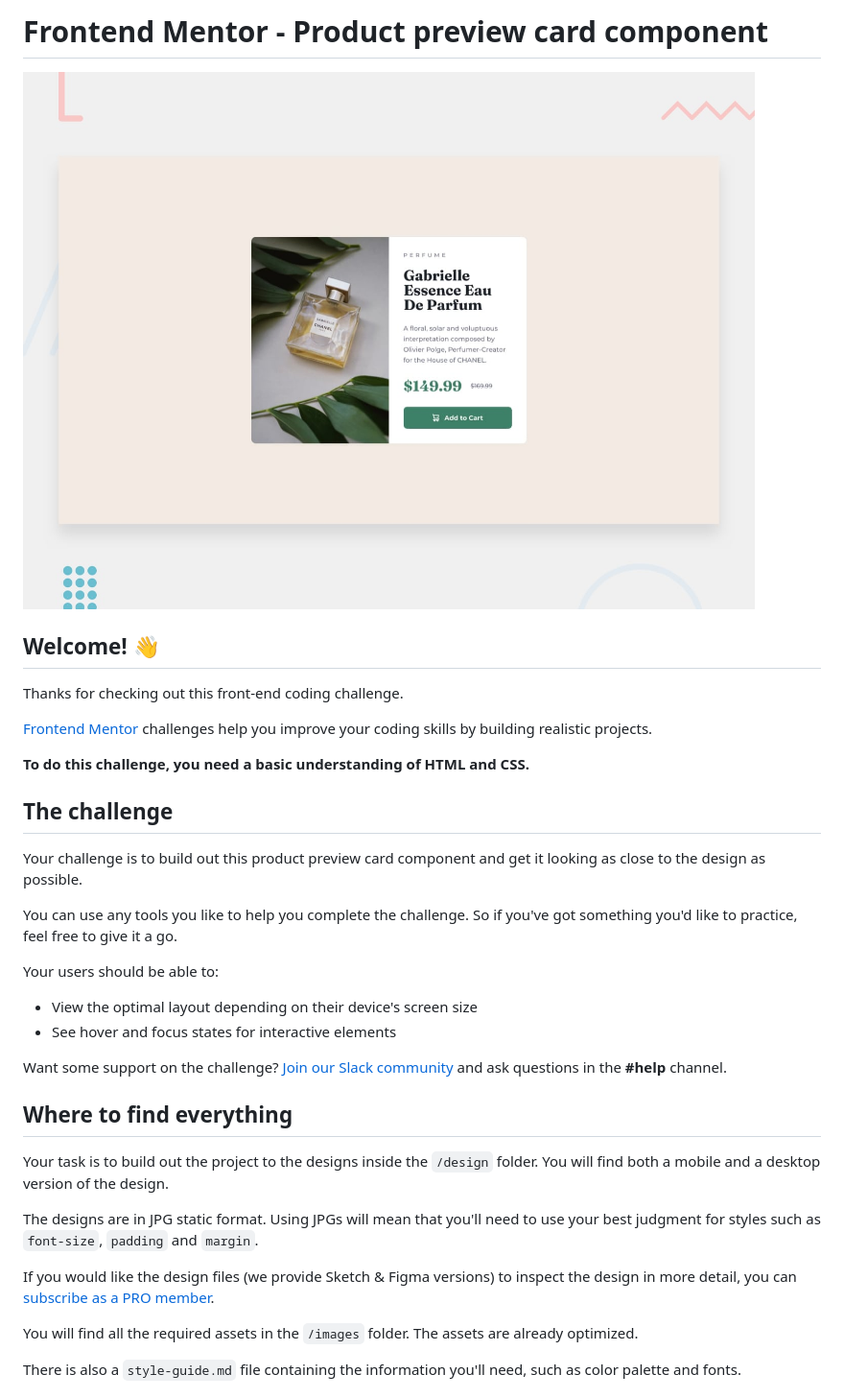
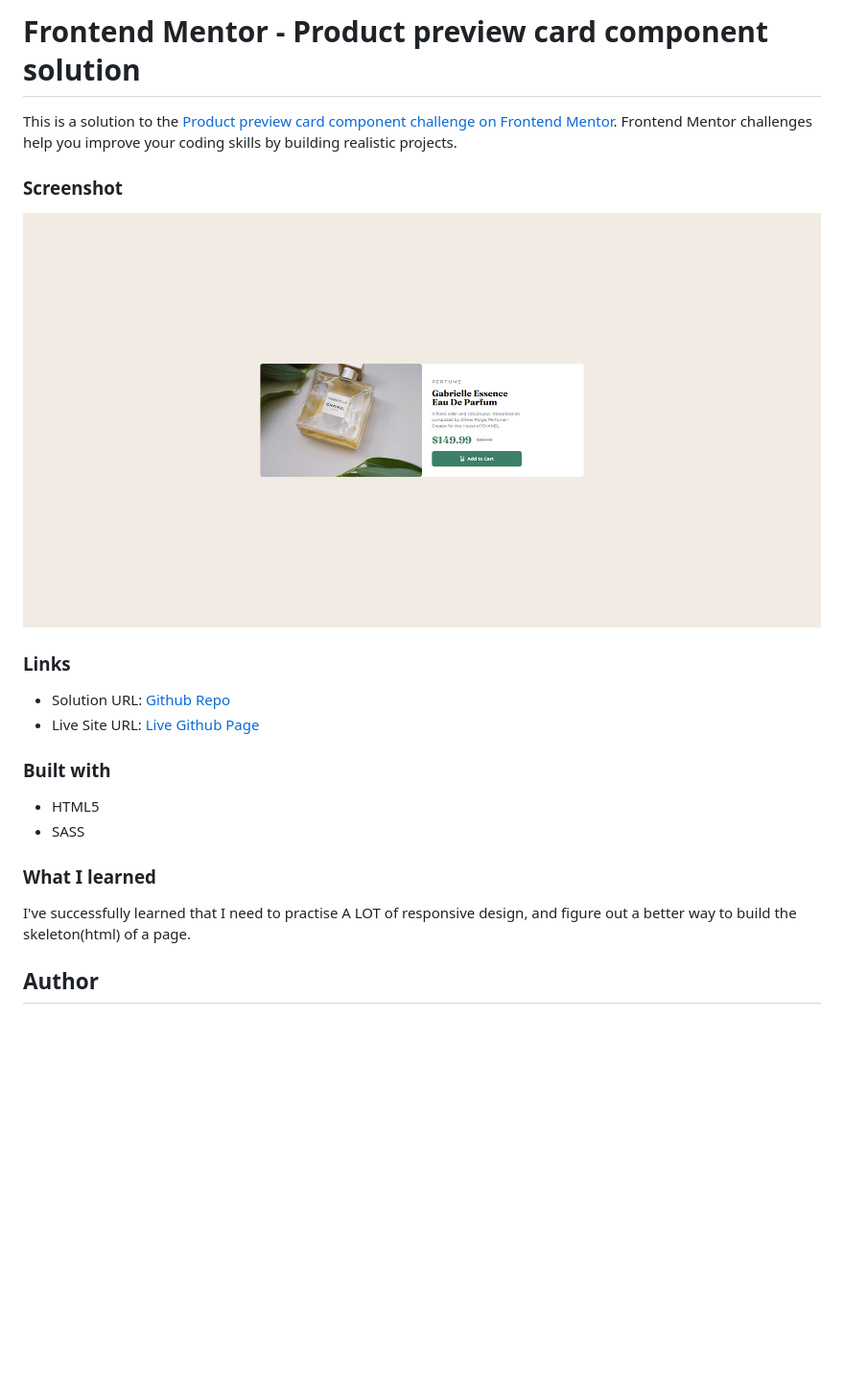
Before and after one commit to HelloImAron/product-preview-card-component-main, a Markdown page: README.md, the part around the change printed below. Shown: that part at 96% size. Drawn GitHub-style; pictures changed too: images/screencapture-helloimaron-github-io-product-preview-card-component-main-2023-01-10-21_04_13.png (added); blank space fills up the shorter version.

```diff
--- a/README.md
+++ b/README.md
@@ -1,37 +1,24 @@
-# Frontend Mentor - Product preview card component
+# Frontend Mentor - Product preview card component solution
 
-![Design preview for the Product preview card component coding challenge](./design/desktop-preview.jpg)
+This is a solution to the [Product preview card component challenge on Frontend Mentor](https://www.frontendmentor.io/challenges/product-preview-card-component-GO7UmttRfa). Frontend Mentor challenges help you improve your coding skills by building realistic projects.
 
-## Welcome! 👋
+### Screenshot
 
-Thanks for checking out this front-end coding challenge.
+![](./images/screencapture-helloimaron-github-io-product-preview-card-component-main-2023-01-10-21_04_13.png)
 
-[Frontend Mentor](https://www.frontendmentor.io) challenges help you improve your coding skills by building realistic projects.
+### Links
 
-**To do this challenge, you need a basic understanding of HTML and CSS.**
+- Solution URL: [Github Repo](https://github.com/HelloImAron/product-preview-card-component-main)
+- Live Site URL: [Live Github Page](https://helloimaron.github.io/product-preview-card-component-main/)
 
-## The challenge
+### Built with
 
-Your challenge is to build out this product preview card component and get it looking as close to the design as possible.
+- HTML5
+- SASS
 
-You can use any tools you like to help you complete the challenge. So if you've got something you'd like to practice, feel free to give it a go.
+### What I learned
 
-Your users should be able to:
+I've successfully learned that I need to practise A LOT of responsive design, and figure out a better way to build the skeleton(html) of a page.
 
-- View the optimal layout depending on their device's screen size
-- See hover and focus states for interactive elements
+## Author
 
-Want some support on the challenge? [Join our Slack community](https://www.frontendmentor.io/slack) and ask questions in the **#help** channel.
-
-## Where to find everything
-
-Your task is to build out the project to the designs inside the `/design` folder. You will find both a mobile and a desktop version of the design.
-
-The designs are in JPG static format. Using JPGs will mean that you'll need to use your best judgment for styles such as `font-size`, `padding` and `margin`.
-
-If you would like the design files (we provide Sketch & Figma versions) to inspect the design in more detail, you can [subscribe as a PRO member](https://www.frontendmentor.io/pro).
-
-You will find all the required assets in the `/images` folder. The assets are already optimized.
-
-There is also a `style-guide.md` file containing the information you'll need, such as color palette and fonts.
-
```
Also changed, not shown: other parts of README.md (+2 -55 lines), README-template.md (deleted, +0 -111 lines), style-guide.md (deleted, +0 -35 lines).
